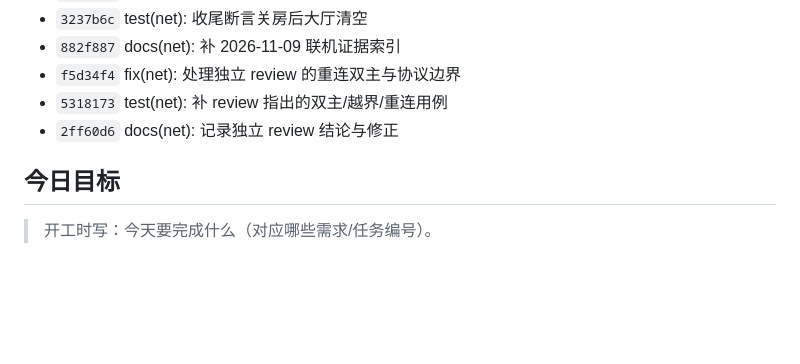
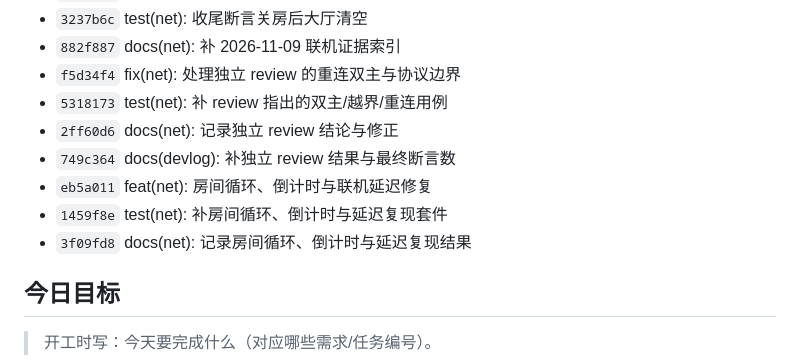
Before and after one commit to Soviet-i/geyi, a Markdown page: docs/devlog/2026-11-09.md, the part around the change. GitHub-like rendering; blank space fills up the shorter version.

Commit message:
docs(devlog): 刷新第二轮提交列表
Co-Authored-By: Claude Code <noreply@anthropic.com>

背景: 第二轮代码/测试/文档已提交，开发日志自动区块仍停在 review 提交。
改动: 运行 new_devlog.py --update，刷新 2026-11-09 当日提交列表。
验证: 开发日志检查 PASS；提交列表与实际 git log 一致。
AI协作: 是(Claude Code / deepseek-v4-flash；脚本自动刷新，无人工修改)

```diff
--- a/docs/devlog/2026-11-09.md
+++ b/docs/devlog/2026-11-09.md
@@ -16,6 +16,10 @@
 - `f5d34f4` fix(net): 处理独立 review 的重连双主与协议边界
 - `5318173` test(net): 补 review 指出的双主/越界/重连用例
 - `2ff60d6` docs(net): 记录独立 review 结论与修正
+- `749c364` docs(devlog): 补独立 review 结果与最终断言数
+- `eb5a011` feat(net): 房间循环、倒计时与联机延迟修复
+- `1459f8e` test(net): 补房间循环、倒计时与延迟复现套件
+- `3f09fd8` docs(net): 记录房间循环、倒计时与延迟复现结果
 <!-- AUTO:COMMITS:END -->
 
 ## 今日目标
```
